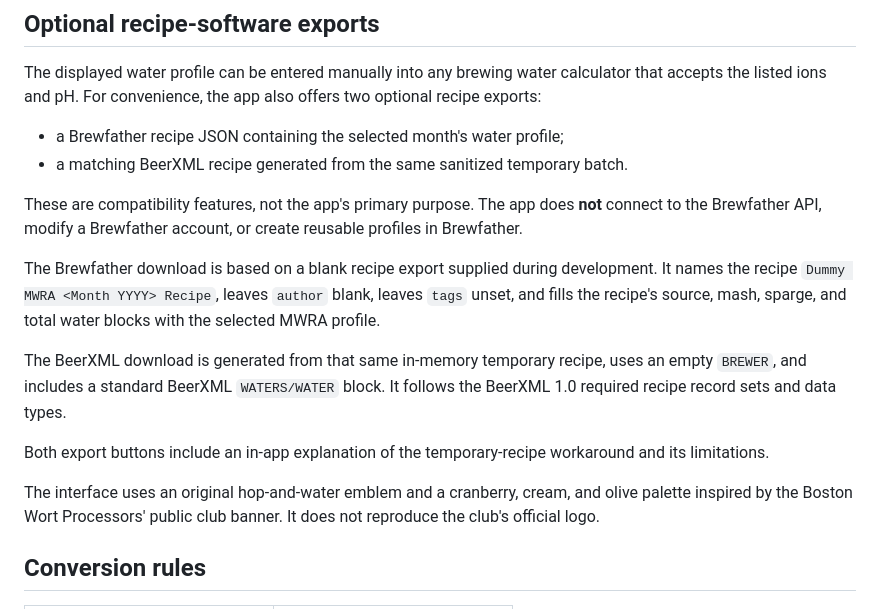
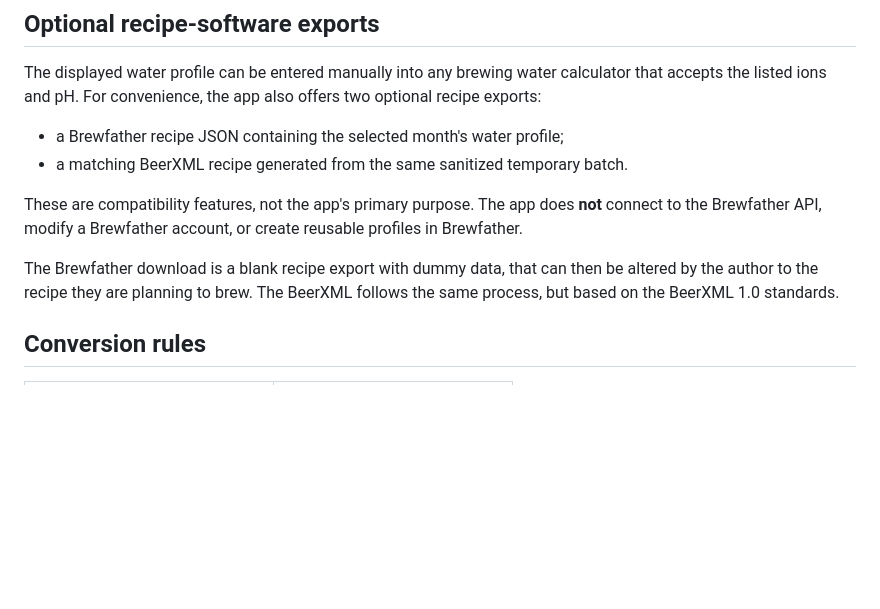
Before and after one commit to vincemancuso/mwra-import, a Markdown page: README.md, the part around the change. GitHub-like rendering; blank space fills up the shorter version.

```diff
--- a/README.md
+++ b/README.md
@@ -70,21 +70,9 @@ These are compatibility features, not the app's primary purpose. The app does
 **not** connect to the Brewfather API, modify a Brewfather account, or create
 reusable profiles in Brewfather.
 
-The Brewfather download is based on a blank recipe export supplied during
-development. It names the recipe `Dummy MWRA <Month YYYY> Recipe`, leaves
-`author` blank, leaves `tags` unset, and fills the recipe's source, mash,
-sparge, and total water blocks with the selected MWRA profile.
-
-The BeerXML download is generated from that same in-memory temporary recipe,
-uses an empty `BREWER`, and includes a standard BeerXML `WATERS/WATER` block.
-It follows the BeerXML 1.0 required recipe record sets and data types.
-
-Both export buttons include an in-app explanation of the temporary-recipe
-workaround and its limitations.
-
-The interface uses an original hop-and-water emblem and a cranberry, cream,
-and olive palette inspired by the Boston Wort Processors' public club banner.
-It does not reproduce the club's official logo.
+The Brewfather download is  a blank recipe export with dummy data, that can then
+be altered by the author to the recipe they are planning to brew. The BeerXML follows
+the same process, but based on the BeerXML 1.0 standards.
 
 ## Conversion rules
 
```
